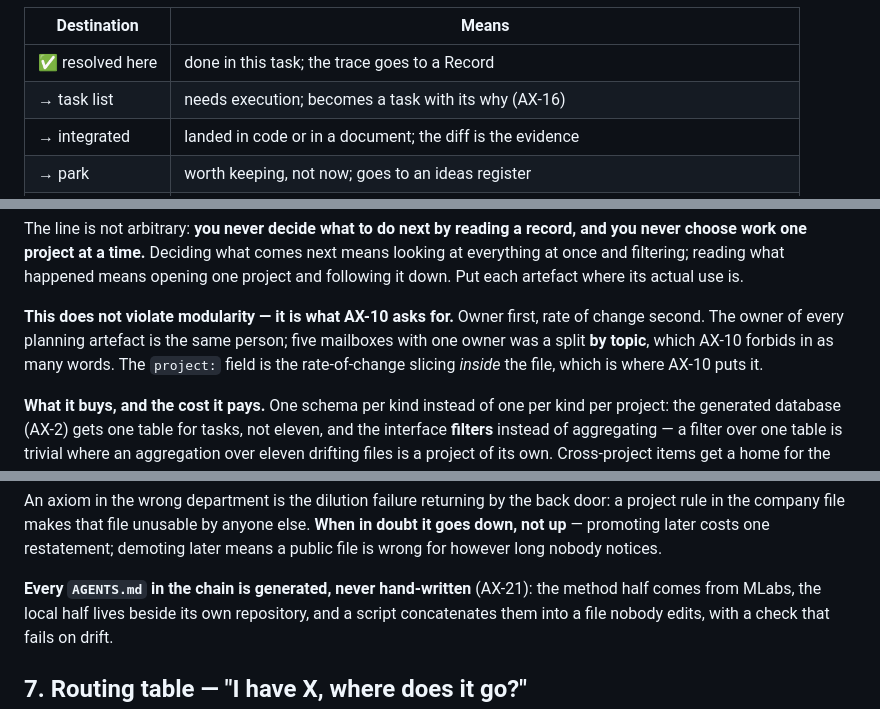
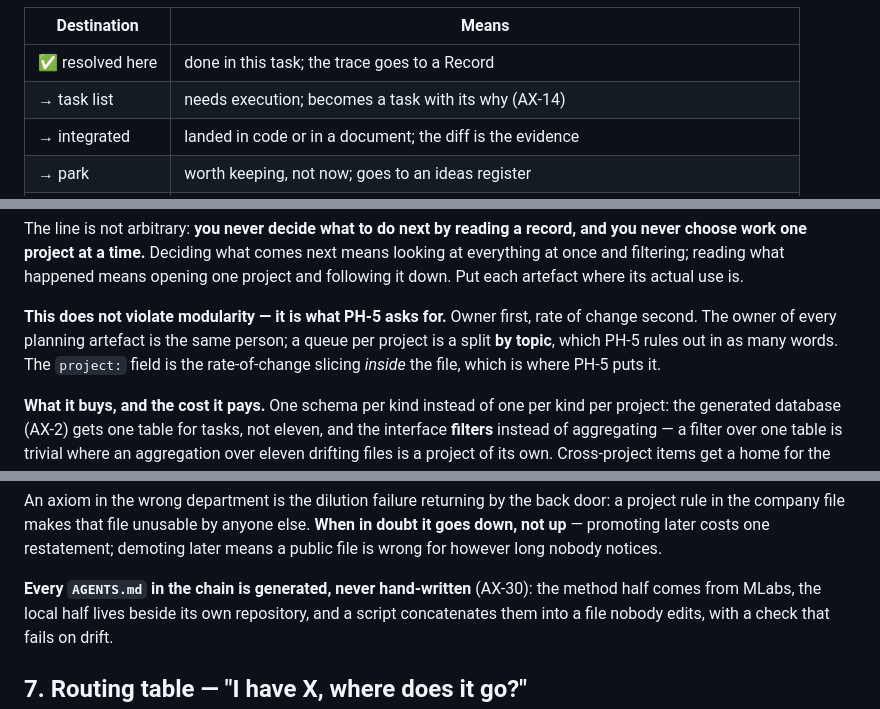
Before and after one commit to Marc-Recio-Celda/MLabs, a Markdown page: METHOD.md, 3 parts joined by grey strips. Rendered like a GitHub page.

Commit message:
chore: update axiom and philosophy references across documentation

```diff
--- a/METHOD.md
+++ b/METHOD.md
@@ -58,7 +58,7 @@ the vocabulary is closed:
 | Destination | Means |
 |---|---|
 | ✅ resolved here | done in this task; the trace goes to a Record |
-| → task list | needs execution; becomes a task with its why (AX-16) |
+| → task list | needs execution; becomes a task with its why (AX-14) |
 | → integrated | landed in code or in a document; the diff is the evidence |
 | → park | worth keeping, not now; goes to an ideas register |
 | → mailbox | belongs to someone else's inbox, or is a passive finding you must not fix here (AX-25) |
@@ -169,10 +169,10 @@ choose work one project at a time.** Deciding what comes next means looking at e
 once and filtering; reading what happened means opening one project and following it down. Put
 each artefact where its actual use is.
 
-**This does not violate modularity — it is what AX-10 asks for.** Owner first, rate of change
-second. The owner of every planning artefact is the same person; five mailboxes with one owner
-was a split **by topic**, which AX-10 forbids in as many words. The `project:` field is the
-rate-of-change slicing *inside* the file, which is where AX-10 puts it.
+**This does not violate modularity — it is what PH-5 asks for.** Owner first, rate of change
+second. The owner of every planning artefact is the same person; a queue per project is a split
+**by topic**, which PH-5 rules out in as many words. The `project:` field is the rate-of-change
+slicing *inside* the file, which is where PH-5 puts it.
 
 **What it buys, and the cost it pays.** One schema per kind instead of one per kind per project:
 the generated database (AX-2) gets one table for tasks, not eleven, and the interface **filters**
@@ -280,7 +280,7 @@ the company file makes that file unusable by anyone else. **When in doubt it goe
 promoting later costs one restatement; demoting later means a public file is wrong for however
 long nobody notices.
 
-**Every `AGENTS.md` in the chain is generated, never hand-written** (AX-21): the method half
+**Every `AGENTS.md` in the chain is generated, never hand-written** (AX-30): the method half
 comes from MLabs, the local half lives beside its own repository, and a script concatenates them
 into a file nobody edits, with a check that fails on drift.
 
```
Also changed, not shown: AGENTS.md (+3 -3 lines), roles/superauditor.md (+1 -1 lines).
